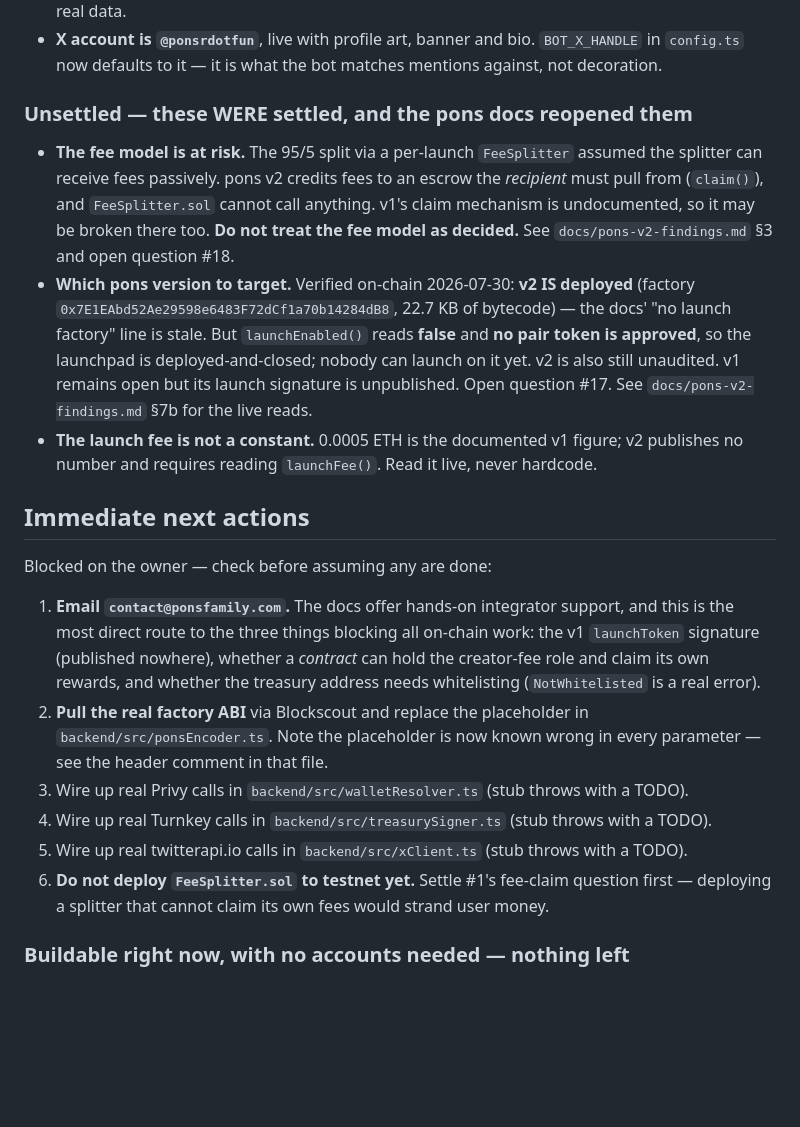
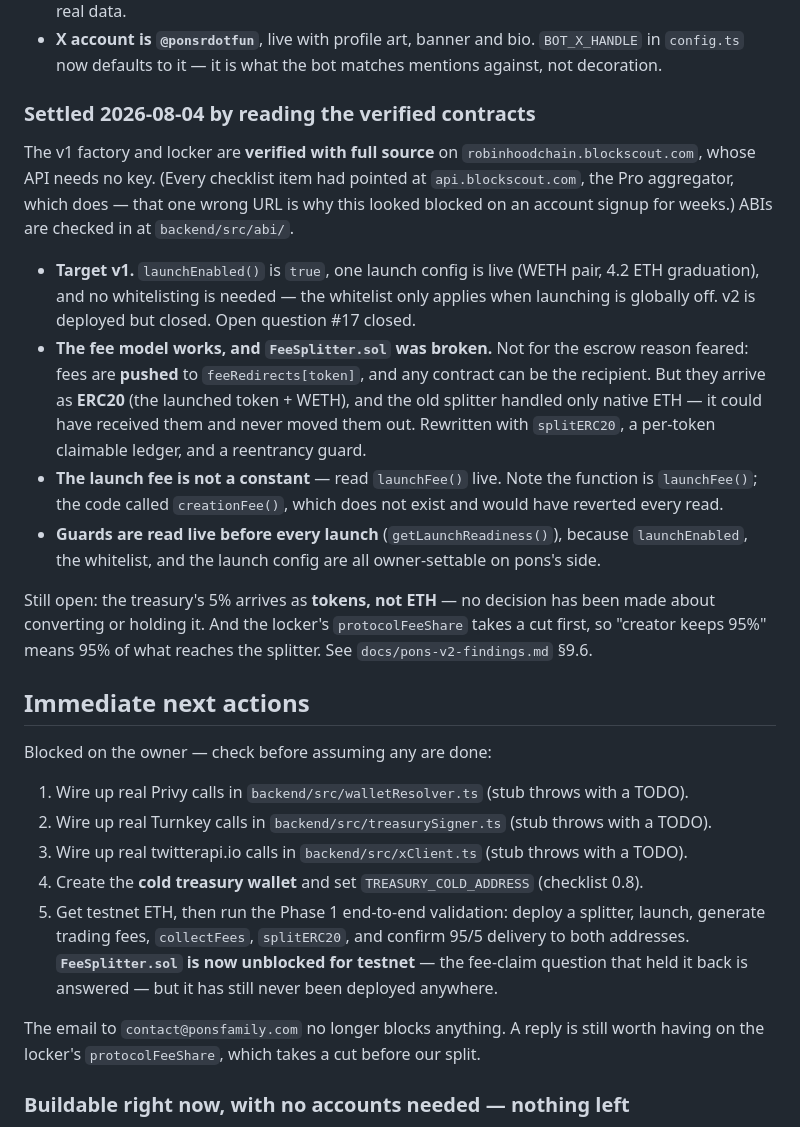
Before and after one commit to ponsrdotfun/ponsr, a Markdown page: CLAUDE.md, the part around the change. Drawn GitHub-style; blank space fills up the shorter version.

```diff
--- a/CLAUDE.md
+++ b/CLAUDE.md
@@ -43,39 +43,46 @@ survives in historical notes.
   in `config.ts` now defaults to it — it is what the bot matches mentions against, not
   decoration.
 
-### Unsettled — these WERE settled, and the pons docs reopened them
+### Settled 2026-08-04 by reading the verified contracts
 
-- **The fee model is at risk.** The 95/5 split via a per-launch `FeeSplitter` assumed the
-  splitter can receive fees passively. pons v2 credits fees to an escrow the *recipient* must
-  pull from (`claim()`), and `FeeSplitter.sol` cannot call anything. v1's claim mechanism is
-  undocumented, so it may be broken there too. **Do not treat the fee model as decided.**
-  See `docs/pons-v2-findings.md` §3 and open question #18.
-- **Which pons version to target.** Verified on-chain 2026-07-30: **v2 IS deployed** (factory
-  `0x7E1EAbd52Ae29598e6483F72dCf1a70b14284dB8`, 22.7 KB of bytecode) — the docs' "no launch
-  factory" line is stale. But `launchEnabled()` reads **false** and **no pair token is
-  approved**, so the launchpad is deployed-and-closed; nobody can launch on it yet. v2 is also
-  still unaudited. v1 remains open but its launch signature is unpublished. Open question #17.
-  See `docs/pons-v2-findings.md` §7b for the live reads.
-- **The launch fee is not a constant.** 0.0005 ETH is the documented v1 figure; v2 publishes
-  no number and requires reading `launchFee()`. Read it live, never hardcode.
+The v1 factory and locker are **verified with full source** on
+`robinhoodchain.blockscout.com`, whose API needs no key. (Every checklist item had pointed at
+`api.blockscout.com`, the Pro aggregator, which does — that one wrong URL is why this looked
+blocked on an account signup for weeks.) ABIs are checked in at `backend/src/abi/`.
+
+- **Target v1.** `launchEnabled()` is `true`, one launch config is live (WETH pair, 4.2 ETH
+  graduation), and no whitelisting is needed — the whitelist only applies when launching is
+  globally off. v2 is deployed but closed. Open question #17 closed.
+- **The fee model works, and `FeeSplitter.sol` was broken.** Not for the escrow reason
+  feared: fees are **pushed** to `feeRedirects[token]`, and any contract can be the recipient.
+  But they arrive as **ERC20** (the launched token + WETH), and the old splitter handled only
+  native ETH — it could have received them and never moved them out. Rewritten with
+  `splitERC20`, a per-token claimable ledger, and a reentrancy guard.
+- **The launch fee is not a constant** — read `launchFee()` live. Note the function is
+  `launchFee()`; the code called `creationFee()`, which does not exist and would have
+  reverted every read.
+- **Guards are read live before every launch** (`getLaunchReadiness()`), because
+  `launchEnabled`, the whitelist, and the launch config are all owner-settable on pons's side.
+
+Still open: the treasury's 5% arrives as **tokens, not ETH** — no decision has been made about
+converting or holding it. And the locker's `protocolFeeShare` takes a cut first, so "creator
+keeps 95%" means 95% of what reaches the splitter. See `docs/pons-v2-findings.md` §9.6.
 
 ## Immediate next actions
 
 Blocked on the owner — check before assuming any are done:
 
-1. **Email `contact@ponsfamily.com`.** The docs offer hands-on integrator support, and this is
-   the most direct route to the three things blocking all on-chain work: the v1 `launchToken`
-   signature (published nowhere), whether a *contract* can hold the creator-fee role and claim
-   its own rewards, and whether the treasury address needs whitelisting (`NotWhitelisted` is a
-   real error).
-2. **Pull the real factory ABI** via Blockscout and replace the placeholder in
-   `backend/src/ponsEncoder.ts`. Note the placeholder is now known wrong in every parameter —
-   see the header comment in that file.
-3. Wire up real Privy calls in `backend/src/walletResolver.ts` (stub throws with a TODO).
-4. Wire up real Turnkey calls in `backend/src/treasurySigner.ts` (stub throws with a TODO).
-5. Wire up real twitterapi.io calls in `backend/src/xClient.ts` (stub throws with a TODO).
-6. **Do not deploy `FeeSplitter.sol` to testnet yet.** Settle #1's fee-claim question first —
-   deploying a splitter that cannot claim its own fees would strand user money.
+1. Wire up real Privy calls in `backend/src/walletResolver.ts` (stub throws with a TODO).
+2. Wire up real Turnkey calls in `backend/src/treasurySigner.ts` (stub throws with a TODO).
+3. Wire up real twitterapi.io calls in `backend/src/xClient.ts` (stub throws with a TODO).
+4. Create the **cold treasury wallet** and set `TREASURY_COLD_ADDRESS` (checklist 0.8).
+5. Get testnet ETH, then run the Phase 1 end-to-end validation: deploy a splitter, launch,
+   generate trading fees, `collectFees`, `splitERC20`, and confirm 95/5 delivery to both
+   addresses. **`FeeSplitter.sol` is now unblocked for testnet** — the fee-claim question that
+   held it back is answered — but it has still never been deployed anywhere.
+
+The email to `contact@ponsfamily.com` no longer blocks anything. A reply is still worth having
+on the locker's `protocolFeeShare`, which takes a cut before our split.
 
 ### Buildable right now, with no accounts needed — nothing left
 
```
Also changed, not shown: BUILD-STATUS.md (+5 -5 lines), README.md (+30 -24 lines).
